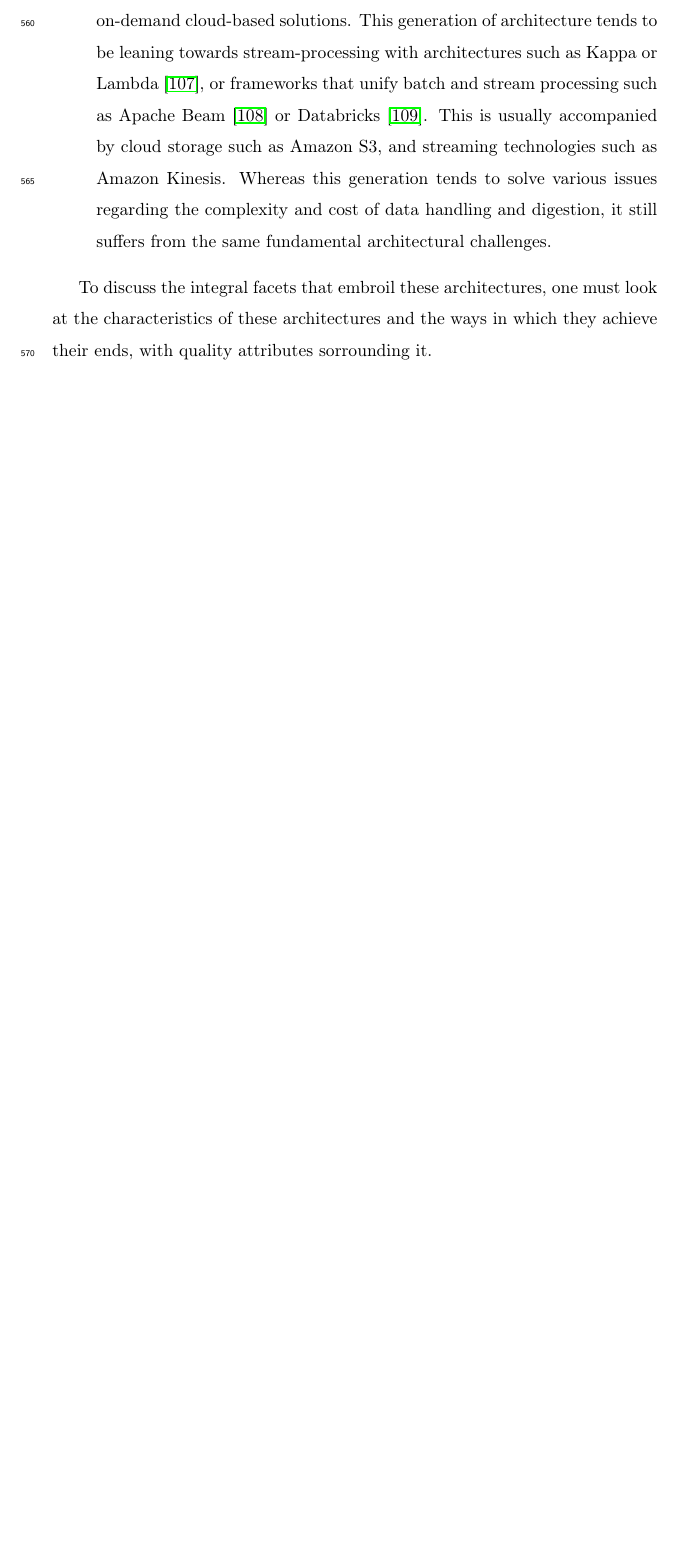
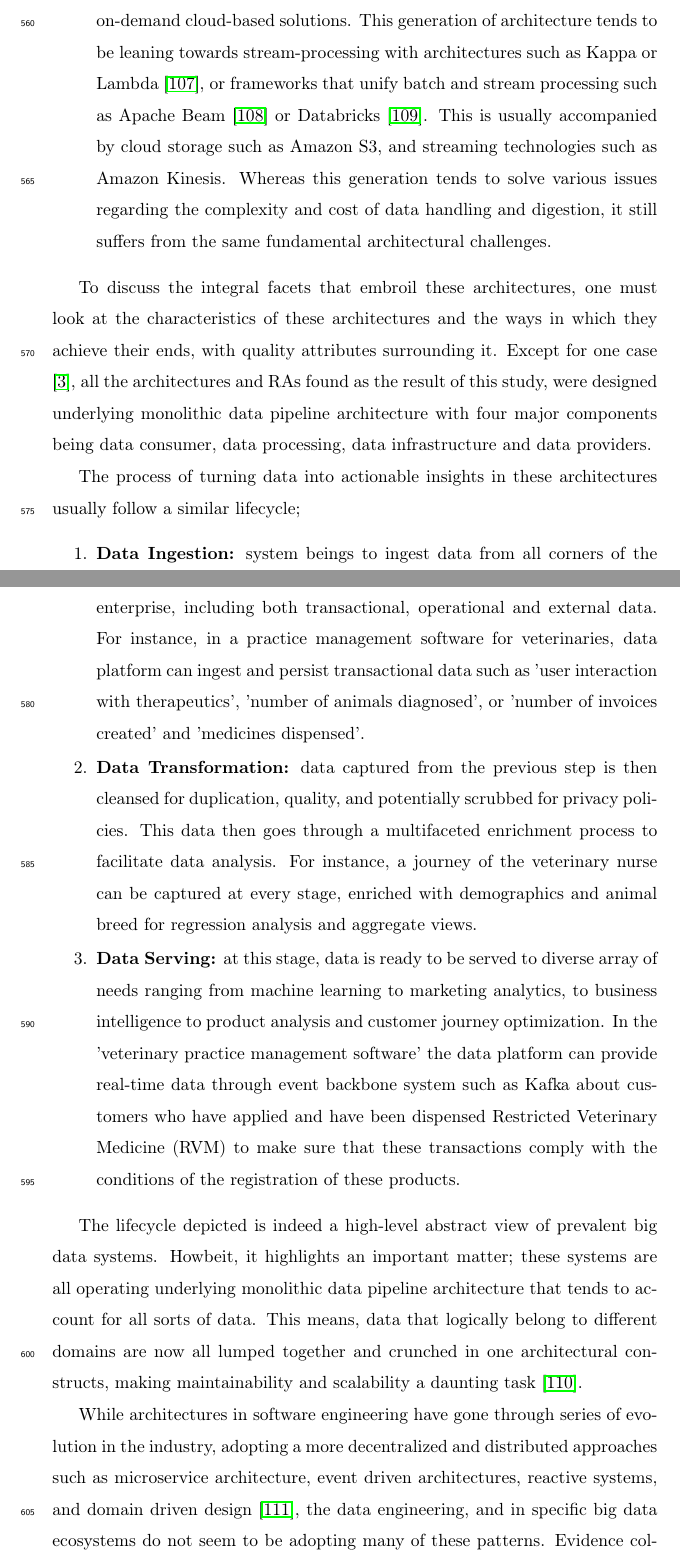
Before and after one commit to Polyhistor/Cybermycelium-Distributed-domain-driven-architecture-for-big-data-systems, a LaTeX paper (Domain-driven-distributed-RA-for-BD.tex): part of page 24 of 36 before the commit and two parts of pages 24 and 25 of 38 after it, the two joined at a grey line, cut so that both start at the same text, the shorter picture padded with empty space. Compiled offline with pdfLaTeX.

Commit message:
started to build up on architectural flaws

```diff
--- a/Domain-driven-distributed-RA-for-BD.tex
+++ b/Domain-driven-distributed-RA-for-BD.tex
@@ -439,7 +439,23 @@ The available body of knowledge and practice highlights 3 generations of big dat
     \item \textbf{Cloud Based Solutions:} Given the cost and complexity of running a data lake on-premise alongside the whole data engineering pipeline, and the substantial talent gap currently faced in the market \cite{AtaeiHype}, the third generation of big data architectures tend to revolve around as-a-service or on-demand cloud-based solutions. This generation of architecture tends to be leaning towards stream-processing with architectures such as Kappa or Lambda \cite{lin2017lambda}, or frameworks that unify batch and stream processing such as Apache Beam \cite{ApachBeam} or Databricks \cite{DataBricks}. This is usually accompanied by cloud storage such as Amazon S3, and streaming technologies such as Amazon Kinesis. Whereas this generation tends to solve various issues regarding the complexity and cost of data handling and digestion, it still suffers from the same fundamental architectural challenges.
 \end{enumerate}
 
-To discuss the integral facets that embroil these architectures, one must look at the characteristics of these architectures and the ways in which they achieve their ends, with quality attributes sorrounding it.
+To discuss the integral facets that embroil these architectures, one must look at the characteristics of these architectures and the ways in which they achieve their ends, with quality attributes surrounding it. Except for one case \cite{AtaeiApsec}, all the architectures and RAs found as the result of this study, were designed underlying monolithic data pipeline architecture with four major components being data consumer, data processing, data infrastructure and data providers.
+
+The process of turning data into actionable insights in these architectures usually follow a similar lifecycle;
+
+\begin{enumerate}
+    \item \textbf{Data Ingestion:} system beings to ingest data from all corners of the enterprise, including both transactional, operational and external data. For instance, in a practice management software for veterinaries, data platform can ingest and persist transactional data such as 'user interaction with therapeutics', 'number of animals diagnosed', or 'number of invoices created' and 'medicines dispensed'.
+    \item \textbf{Data Transformation:} data captured from the previous step is then cleansed for duplication, quality, and potentially scrubbed for privacy policies. This data then goes through a multifaceted enrichment process to facilitate data analysis. For instance, a journey of the veterinary nurse can be captured at every stage, enriched with demographics and animal breed for regression analysis and aggregate views.
+    \item \textbf{Data Serving:} at this stage, data is ready to be served to diverse array of needs ranging from machine learning to marketing analytics, to business intelligence to product analysis and customer journey optimization. In the 'veterinary practice management software' the data platform can provide real-time data through event backbone system such as Kafka  about customers who have applied and have been dispensed Restricted Veterinary Medicine (RVM) to make sure that these transactions comply with the conditions of the registration of these products.
+\end{enumerate}
+
+The lifecycle depicted is indeed a high-level abstract view of prevalent big data systems. Howbeit, it highlights an important matter; these systems are all operating underlying monolithic data pipeline architecture that tends to account for all sorts of data. This means, data that logically belong to different domains are now all lumped together and crunched in one architectural constructs, making maintainability and scalability a daunting task \cite{monolithToMesh}.
+
+While architectures in software engineering have gone through series of evolution in the industry, adopting a more decentralized and distributed approaches such as microservice architecture, event driven architectures, reactive systems, and domain driven design \cite{alshuqayran2016systematic}, the data engineering, and in specific big data ecosystems do not seem to be adopting many of these patterns. Evidence collected from this study have proven that attention to decentralized big data systems, metadata, and privacy is deficient. Therefore, the whole idea of 'monolithic data pipeline architecture with no clearly defined domains and ownership' brings significant challenges to design, implementation, maintenance and scaling of big data systems.
+
+Suppose company A would want to adopt a big data initiative to embark on this complex endeavour, what would be the first step ? does the company have to worry about high-throughput stream processing ? does it have to worry about regional privacy regulations? does it have to worry about cost-efficient batch processing? perhaps yes to all of these questions, but what's even more integral to the success of the whole endeavour is the underlying architecture that governs the entire system, its components, their relations to each other, data flow and principles and standards that govern the quality attributes and evolution of the system.
+
+This architecture and design process if done underlying current prevalent approaches, can bring about colossal lost, and leave many managers disappointed. In fact, we don't claim that all these architectures will fail, perhaps some have proven to be successful in a specific context. There are two threats to maintainability and scalability of these systems.
 
 
 \bibliography{mybibfile}
```
Also changed, not shown: mybibfile.bib (+17 -0 lines), Domain-driven-distributed-RA-for-BD.bbl, Domain-driven-distributed-RA-for-BD.pdf, 5 other files.
